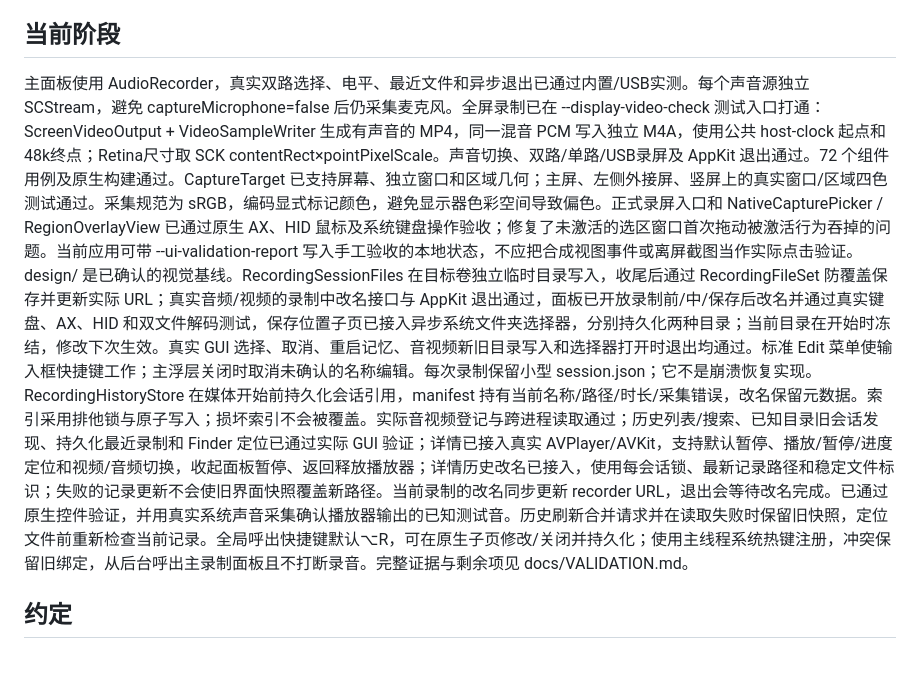
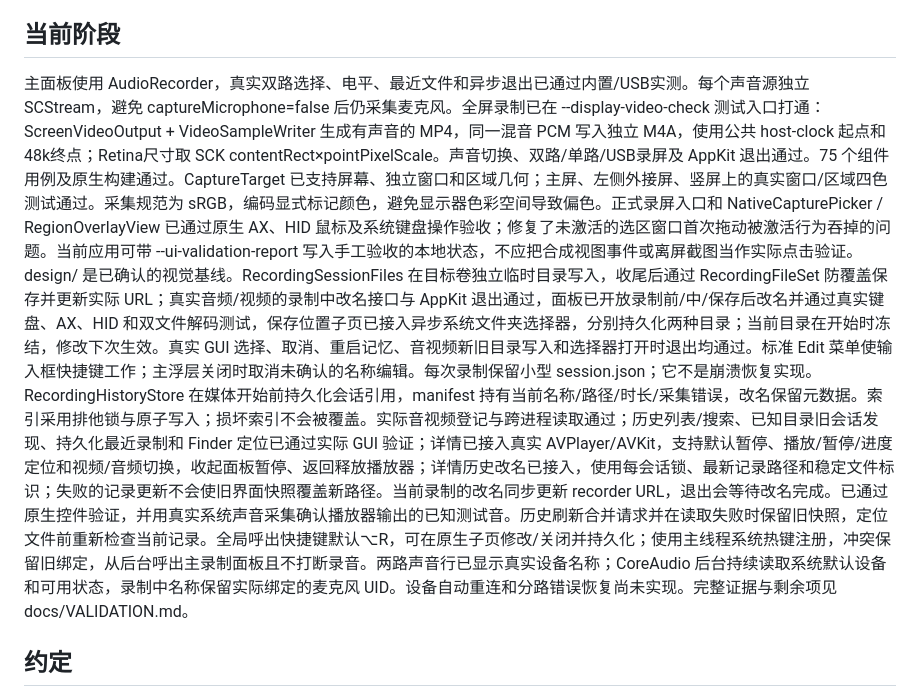
Before and after one commit to luyao618/dayscribe, a Markdown page: CLAUDE.md, the part around the change. Rendered like a GitHub page; blank space fills up the shorter version.

```diff
--- a/CLAUDE.md
+++ b/CLAUDE.md
@@ -32,7 +32,7 @@ Scriber 是用户提出的候选名称，目前用作工作名。
 
 ## 当前阶段
 
-主面板使用 AudioRecorder，真实双路选择、电平、最近文件和异步退出已通过内置/USB实测。每个声音源独立 SCStream，避免 captureMicrophone=false 后仍采集麦克风。全屏录制已在 --display-video-check 测试入口打通：ScreenVideoOutput + VideoSampleWriter 生成有声音的 MP4，同一混音 PCM 写入独立 M4A，使用公共 host-clock 起点和48k终点；Retina尺寸取 SCK contentRect×pointPixelScale。声音切换、双路/单路/USB录屏及 AppKit 退出通过。72 个组件用例及原生构建通过。CaptureTarget 已支持屏幕、独立窗口和区域几何；主屏、左侧外接屏、竖屏上的真实窗口/区域四色测试通过。采集规范为 sRGB，编码显式标记颜色，避免显示器色彩空间导致偏色。正式录屏入口和 NativeCapturePicker / RegionOverlayView 已通过原生 AX、HID 鼠标及系统键盘操作验收；修复了未激活的选区窗口首次拖动被激活行为吞掉的问题。当前应用可带 --ui-validation-report 写入手工验收的本地状态，不应把合成视图事件或离屏截图当作实际点击验证。design/ 是已确认的视觉基线。RecordingSessionFiles 在目标卷独立临时目录写入，收尾后通过 RecordingFileSet 防覆盖保存并更新实际 URL；真实音频/视频的录制中改名接口与 AppKit 退出通过，面板已开放录制前/中/保存后改名并通过真实键盘、AX、HID 和双文件解码测试，保存位置子页已接入异步系统文件夹选择器，分别持久化两种目录；当前目录在开始时冻结，修改下次生效。真实 GUI 选择、取消、重启记忆、音视频新旧目录写入和选择器打开时退出均通过。标准 Edit 菜单使输入框快捷键工作；主浮层关闭时取消未确认的名称编辑。每次录制保留小型 session.json；它不是崩溃恢复实现。RecordingHistoryStore 在媒体开始前持久化会话引用，manifest 持有当前名称/路径/时长/采集错误，改名保留元数据。索引采用排他锁与原子写入；损坏索引不会被覆盖。实际音视频登记与跨进程读取通过；历史列表/搜索、已知目录旧会话发现、持久化最近录制和 Finder 定位已通过实际 GUI 验证；详情已接入真实 AVPlayer/AVKit，支持默认暂停、播放/暂停/进度定位和视频/音频切换，收起面板暂停、返回释放播放器；详情历史改名已接入，使用每会话锁、最新记录路径和稳定文件标识；失败的记录更新不会使旧界面快照覆盖新路径。当前录制的改名同步更新 recorder URL，退出会等待改名完成。已通过原生控件验证，并用真实系统声音采集确认播放器输出的已知测试音。历史刷新合并请求并在读取失败时保留旧快照，定位文件前重新检查当前记录。全局呼出快捷键默认⌥R，可在原生子页修改/关闭并持久化；使用主线程系统热键注册，冲突保留旧绑定，从后台呼出主录制面板且不打断录音。完整证据与剩余项见 docs/VALIDATION.md。
+主面板使用 AudioRecorder，真实双路选择、电平、最近文件和异步退出已通过内置/USB实测。每个声音源独立 SCStream，避免 captureMicrophone=false 后仍采集麦克风。全屏录制已在 --display-video-check 测试入口打通：ScreenVideoOutput + VideoSampleWriter 生成有声音的 MP4，同一混音 PCM 写入独立 M4A，使用公共 host-clock 起点和48k终点；Retina尺寸取 SCK contentRect×pointPixelScale。声音切换、双路/单路/USB录屏及 AppKit 退出通过。75 个组件用例及原生构建通过。CaptureTarget 已支持屏幕、独立窗口和区域几何；主屏、左侧外接屏、竖屏上的真实窗口/区域四色测试通过。采集规范为 sRGB，编码显式标记颜色，避免显示器色彩空间导致偏色。正式录屏入口和 NativeCapturePicker / RegionOverlayView 已通过原生 AX、HID 鼠标及系统键盘操作验收；修复了未激活的选区窗口首次拖动被激活行为吞掉的问题。当前应用可带 --ui-validation-report 写入手工验收的本地状态，不应把合成视图事件或离屏截图当作实际点击验证。design/ 是已确认的视觉基线。RecordingSessionFiles 在目标卷独立临时目录写入，收尾后通过 RecordingFileSet 防覆盖保存并更新实际 URL；真实音频/视频的录制中改名接口与 AppKit 退出通过，面板已开放录制前/中/保存后改名并通过真实键盘、AX、HID 和双文件解码测试，保存位置子页已接入异步系统文件夹选择器，分别持久化两种目录；当前目录在开始时冻结，修改下次生效。真实 GUI 选择、取消、重启记忆、音视频新旧目录写入和选择器打开时退出均通过。标准 Edit 菜单使输入框快捷键工作；主浮层关闭时取消未确认的名称编辑。每次录制保留小型 session.json；它不是崩溃恢复实现。RecordingHistoryStore 在媒体开始前持久化会话引用，manifest 持有当前名称/路径/时长/采集错误，改名保留元数据。索引采用排他锁与原子写入；损坏索引不会被覆盖。实际音视频登记与跨进程读取通过；历史列表/搜索、已知目录旧会话发现、持久化最近录制和 Finder 定位已通过实际 GUI 验证；详情已接入真实 AVPlayer/AVKit，支持默认暂停、播放/暂停/进度定位和视频/音频切换，收起面板暂停、返回释放播放器；详情历史改名已接入，使用每会话锁、最新记录路径和稳定文件标识；失败的记录更新不会使旧界面快照覆盖新路径。当前录制的改名同步更新 recorder URL，退出会等待改名完成。已通过原生控件验证，并用真实系统声音采集确认播放器输出的已知测试音。历史刷新合并请求并在读取失败时保留旧快照，定位文件前重新检查当前记录。全局呼出快捷键默认⌥R，可在原生子页修改/关闭并持久化；使用主线程系统热键注册，冲突保留旧绑定，从后台呼出主录制面板且不打断录音。两路声音行已显示真实设备名称；CoreAudio 后台持续读取系统默认设备和可用状态，录制中名称保留实际绑定的麦克风 UID。设备自动重连和分路错误恢复尚未实现。完整证据与剩余项见 docs/VALIDATION.md。
 
 ## 约定
 
```
Also changed, not shown: README.md (+2 -0 lines), docs/VALIDATION.md (+11 -0 lines), docs/screenshots/native-device-state.png (added), 7 other files.
